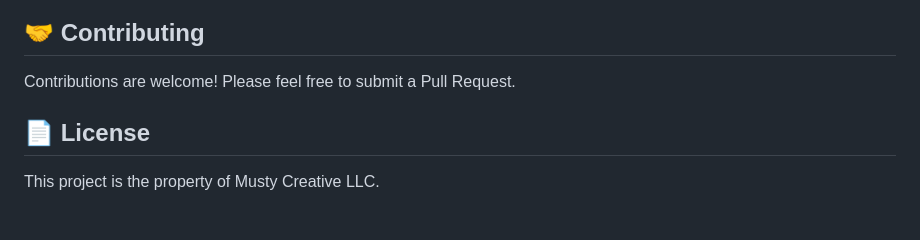
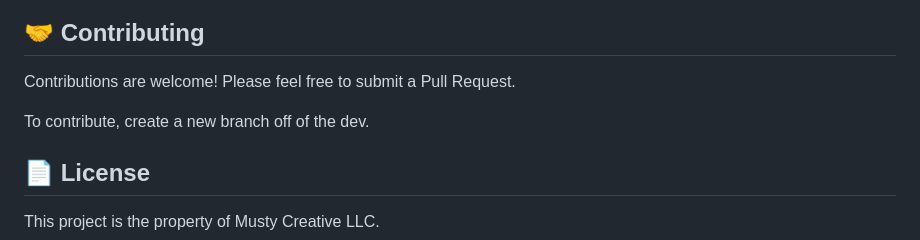
Before and after one commit to migdall/cinevous, a Markdown page: README.md, the part around the change. GitHub-like rendering; blank space fills up the shorter version.

Commit message:
chore: update contributing guidelines in README (#5) (#6)

```diff
--- a/README.md
+++ b/README.md
@@ -141,6 +141,8 @@ The app uses CSS custom properties for theming:
 
 Contributions are welcome! Please feel free to submit a Pull Request.
 
+To contribute, create a new branch off of the dev.
+
 ## 📄 License
 
 This project is the property of Musty Creative LLC.
```
